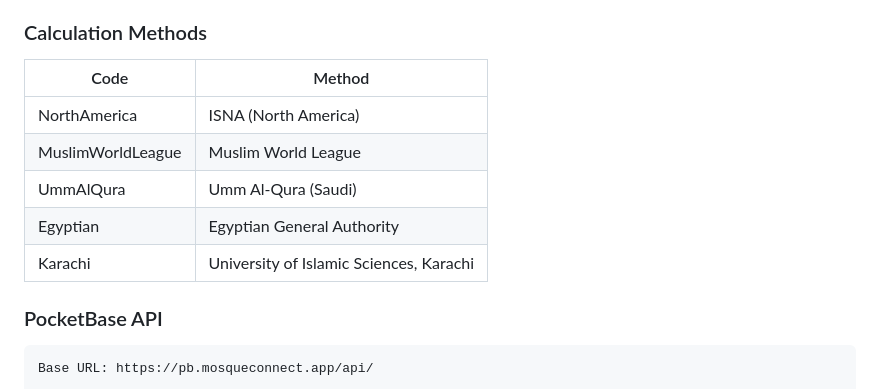
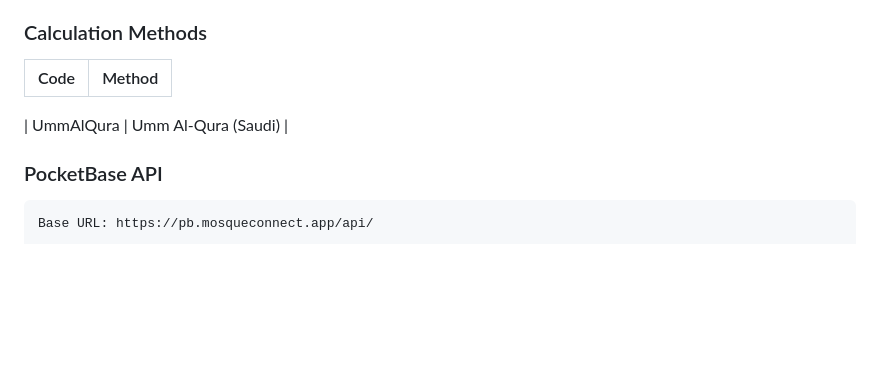
Before and after one commit to Masjid-Connect/Masjid-Connect, a Markdown page: BUILD_PROMPT.md, the part around the change. GitHub-like rendering; blank space fills up the shorter version.

Commit message:
Update BUILD_PROMPT.md to remove calculation methods
Removed outdated calculation methods from documentation.

````diff
--- a/BUILD_PROMPT.md
+++ b/BUILD_PROMPT.md
@@ -258,11 +258,9 @@ Only used when network is unavailable. Aladhan API is always preferred.
 ### Calculation Methods
 | Code | Method |
 |------|--------|
-| NorthAmerica | ISNA (North America) |
-| MuslimWorldLeague | Muslim World League |
+
 | UmmAlQura | Umm Al-Qura (Saudi) |
-| Egyptian | Egyptian General Authority |
-| Karachi | University of Islamic Sciences, Karachi |
+
 
 ### PocketBase API
 ```
````
